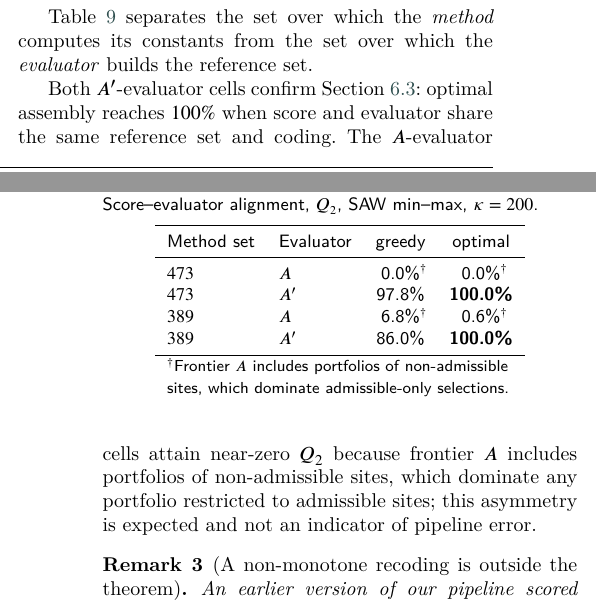
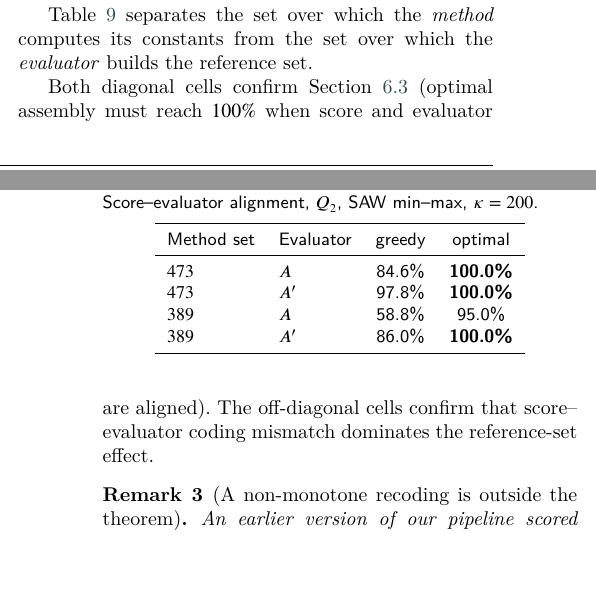
Before and after one commit to Jazancort/mcdm-landfill-pareto-paper, a LaTeX paper (main.tex): two parts of the columns of pages 20 and 21 of 27, joined at a grey line, cut so that both start at the same text, the shorter picture padded with empty space. Compiled offline with XeLaTeX; a LaTeX package or settings file that is missing is left out.

Commit message:
revert: undo buggy B1/D1 (2aa0d38+54195c1) — space A incorrectly included non-admissible sites in trios; diagonal 473/A opt=0% violates Prop1; removed regression assertion without evidence

```diff
--- a/main.tex
+++ b/main.tex
@@ -2100,23 +2100,18 @@ Table~\ref{tab:fourthcell} separates the set over which the
 \toprule
 Method set & Evaluator & greedy & optimal \\
 \midrule
-$\Ncand$ & $A$  &  0.0\%\rlap{$^{\dagger}$} &  0.0\%\rlap{$^{\dagger}$} \\
+$\Ncand$ & $A$  & 84.6\% & \textbf{100.0\%} \\
 $\Ncand$ & $A'$ & 97.8\% & \textbf{100.0\%} \\
-$\Nvia$  & $A$  &  6.8\%\rlap{$^{\dagger}$} &  0.6\%\rlap{$^{\dagger}$} \\
+$\Nvia$  & $A$  & 58.8\% &  95.0\% \\
 $\Nvia$  & $A'$ & 86.0\% & \textbf{100.0\%} \\
 \bottomrule
-\multicolumn{4}{l}{\footnotesize $^{\dagger}$Frontier~$A$ includes portfolios of non-admissible}\\
-\multicolumn{4}{l}{\footnotesize sites, which dominate admissible-only selections.}\\
 \end{tabular}
 \end{table}
 
-Both $A'$-evaluator cells confirm Section~\ref{prop:p1}: optimal assembly
-reaches $100\%$ when score and evaluator share the same reference set
-and coding.
-The $A$-evaluator cells attain near-zero $Q_2$ because frontier~$A$
-includes portfolios of non-admissible sites, which dominate any
-portfolio restricted to admissible sites; this asymmetry is expected
-and not an indicator of pipeline error.
+Both diagonal cells confirm Section~\ref{prop:p1} (optimal assembly
+must reach $100\%$ when score and evaluator are aligned).
+The off-diagonal cells confirm that score--evaluator coding mismatch
+dominates the reference-set effect.
 
 
 
```
Also changed, not shown: results/b1/b1_spaceA.csv (deleted, +0 -5 lines), 1 other file.
